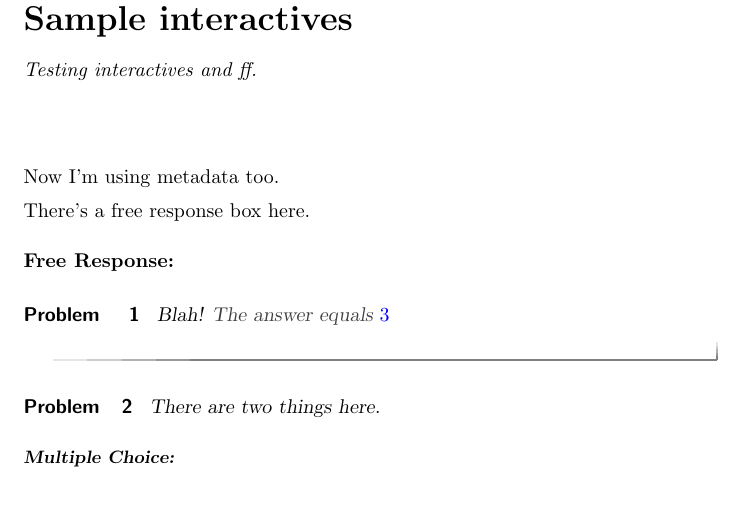
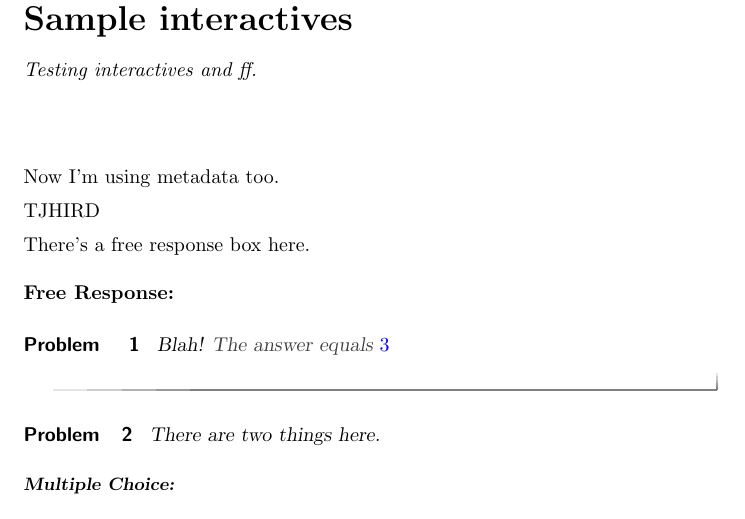
Before and after one commit to kisonecat/ximeraSample, a LaTeX document (sample.tex): part of page 1 of 3, cut so that both start at the same text. Compiled offline with pdfLaTeX.

Commit message:
another change

```diff
--- a/sample.tex
+++ b/sample.tex
@@ -12,6 +12,8 @@ Testing interactives and ff.
 \maketitle
 
 Now I'm using metadata too.
+
+TJHIRD
 
 There's a free response box here.
 \begin{freeResponse}
```
